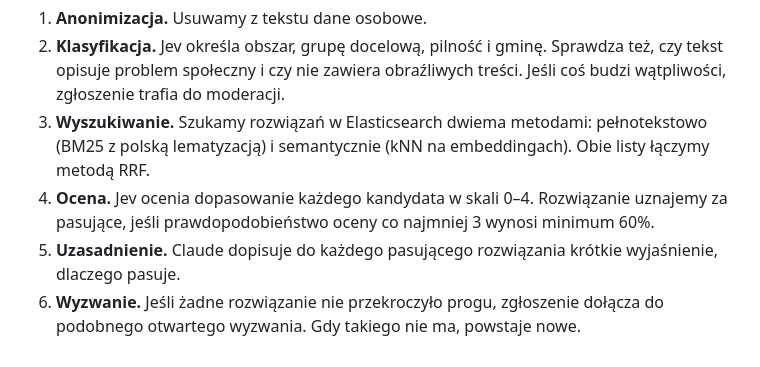
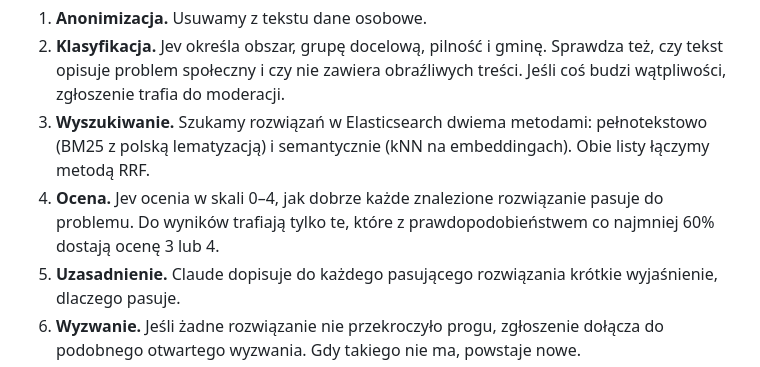
Before and after one commit to hubertmalkowski/hubmi, a Markdown page: README.md, the part around the change. Drawn GitHub-style.

Commit message:
README: doprecyzuj krok oceny dopasowania
Co-Authored-By: Claude Opus 5.5 <noreply@anthropic.com>
Claude-Session: https://claude.ai/code/session_01Vmpkqiwb8mpWQixjY91JwZ

```diff
--- a/README.md
+++ b/README.md
@@ -160,7 +160,7 @@ Każde zgłoszenie przechodzi przez te same kroki:
 1. **Anonimizacja.** Usuwamy z tekstu dane osobowe.
 2. **Klasyfikacja.** Jev określa obszar, grupę docelową, pilność i gminę. Sprawdza też, czy tekst opisuje problem społeczny i czy nie zawiera obraźliwych treści. Jeśli coś budzi wątpliwości, zgłoszenie trafia do moderacji.
 3. **Wyszukiwanie.** Szukamy rozwiązań w Elasticsearch dwiema metodami: pełnotekstowo (BM25 z polską lematyzacją) i semantycznie (kNN na embeddingach). Obie listy łączymy metodą RRF.
-4. **Ocena.** Jev ocenia dopasowanie każdego kandydata w skali 0–4. Rozwiązanie uznajemy za pasujące, jeśli prawdopodobieństwo oceny co najmniej 3 wynosi minimum 60%.
+4. **Ocena.** Jev ocenia w skali 0–4, jak dobrze każde znalezione rozwiązanie pasuje do problemu. Do wyników trafiają tylko te, które z prawdopodobieństwem co najmniej 60% dostają ocenę 3 lub 4.
 5. **Uzasadnienie.** Claude dopisuje do każdego pasującego rozwiązania krótkie wyjaśnienie, dlaczego pasuje.
 6. **Wyzwanie.** Jeśli żadne rozwiązanie nie przekroczyło progu, zgłoszenie dołącza do podobnego otwartego wyzwania. Gdy takiego nie ma, powstaje nowe.
 
```
